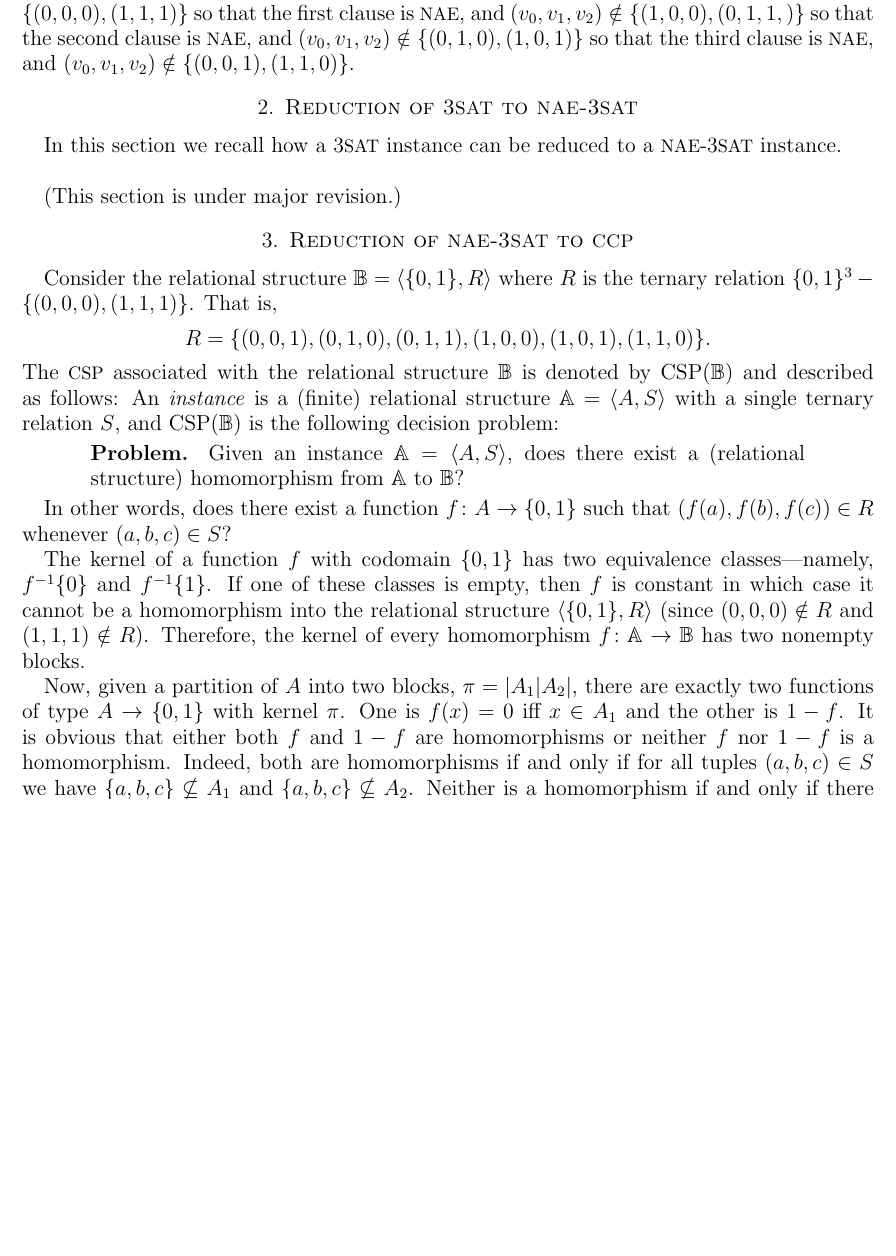
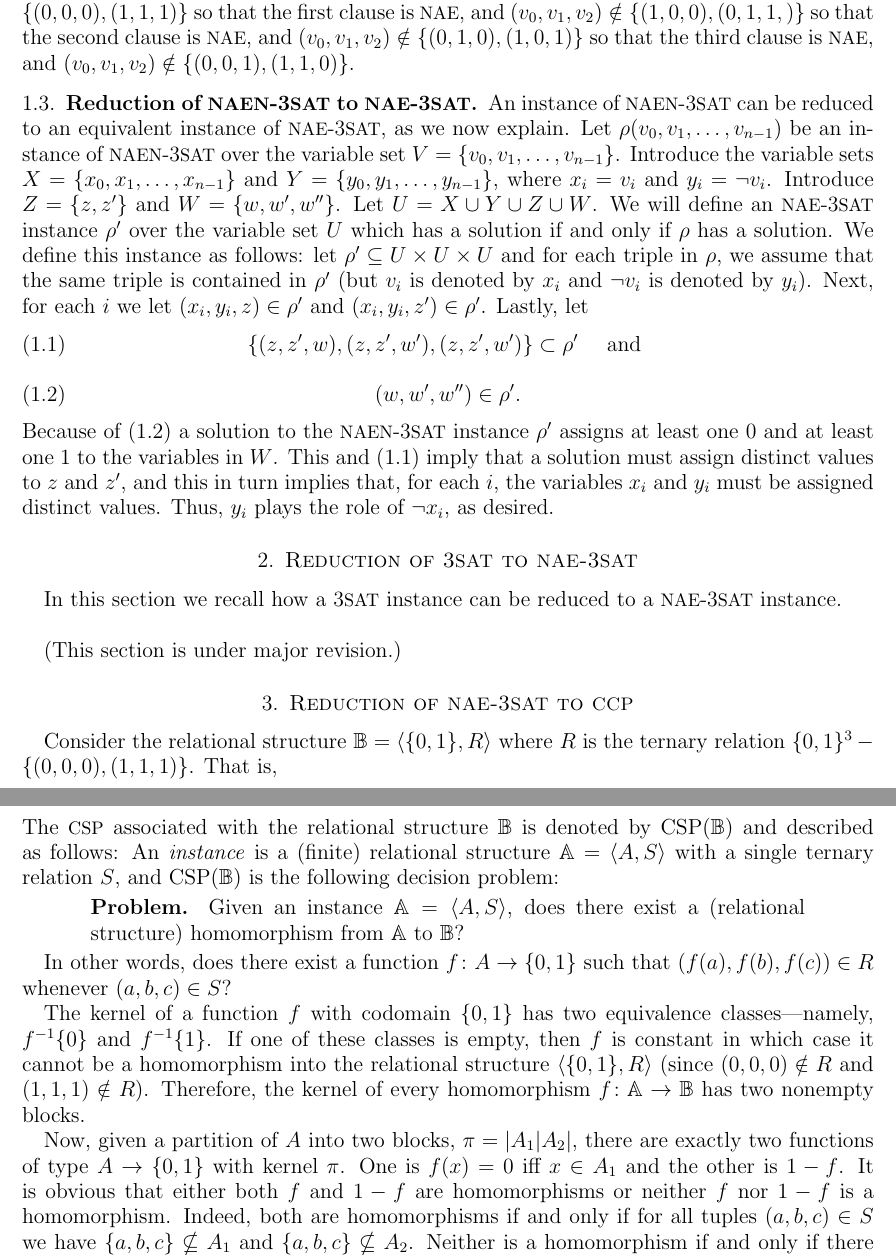
Before and after one commit to TypeFunc/lat-nae-3sat, a LaTeX paper (article/lat-nae-3sat.tex): part of page 2 of 3 before the commit and two parts of pages 2 and 3 of 3 after it, the two joined at a grey line, cut so that both start at the same text, the shorter picture padded with empty space. Compiled offline with pdfLaTeX.

Commit message:
added reduction of naen-3sat to nae-3sat

```diff
--- a/article/lat-nae-3sat.tex
+++ b/article/lat-nae-3sat.tex
@@ -244,6 +244,42 @@ $(v_0, v_1, v_2) \notin \{ (0,1,0), (1,0,1)\}$ so that the third
 clause is \nae, and $(v_0, v_1, v_2) \notin \{(0,0,1), (1,1,0)\}$.
 \end{example}
 
+\subsection{Reduction of \naen-3\sat to \nae-3\sat}
+  An instance of \naen-3\sat can be reduced to an equivalent instance of
+\nae-3\sat, as we now explain.  Let $\rho(v_0, v_1, \dots, v_{n-1})$ be
+an instance of \naen-3\sat over the variable set
+$V = \{v_0, v_1, \dots, v_{n-1}\}$.
+Introduce the variable sets $X = \{x_0, x_1, \dots, x_{n-1}\}$ and
+$Y = \{y_0, y_1, \dots, y_{n-1}\}$, where $x_i = v_i$
+%% represents an occurance of $v_i$
+and  $y_i = \neg v_i$.
+%% represents an occurance of $\neg v_i$.
+Introduce $Z = \{z, z'\}$ and $W = \{w, w', w''\}$.
+Let $U = X \cup Y \cup Z \cup W$. We will define
+an \nae-3\sat instance $\rho'$ over the variable set $U$ which has a
+solution if and only if $\rho$ has a solution.
+We define this instance as follows: let $\rho' \subseteq U \times U \times U$
+and for each triple in $\rho$, we assume that the same triple is contained in $\rho'$
+(but $v_i$ is denoted by $x_i$ and $\neg v_i$ is denoted by $y_i$).
+Next, for each $i$ we let $(x_i, y_i, z)\in \rho'$ and
+$(x_i, y_i, z')\in \rho'$. Lastly, let
+\begin{equation}
+  \label{eq:1}
+\{(z,z',w), (z,z',w'), (z,z',w')\} \subset \rho' \quad \text{ and }
+\end{equation}
+\begin{equation}
+  \label{eq:2}
+(w,w',w'')\in \rho'.
+\end{equation}
+Because of (\ref{eq:2})
+%% The appearance of $(w,w',w'')$ in $\rho'$
+a solution to
+the \naen-3\sat instance $\rho'$ assigns at least one 0 and at least one 1
+to the variables in $W$.
+This and (\ref{eq:1}) imply that a solution must assign distinct
+values to $z$ and $z'$, and this in turn implies that,
+for each $i$, the variables $x_i$ and $y_i$
+must be assigned distinct values.  Thus, $y_i$ plays the role of $\neg x_i$, as desired.
 
 \section{Reduction of 3\sat to \nae-3\sat}
 In this section we recall how a 3\sat instance can be reduced to a
```
Also changed, not shown: article/lat-nae-3sat.pdf.
